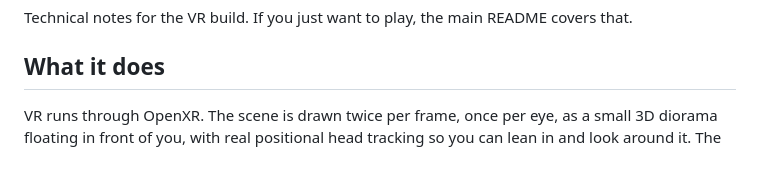
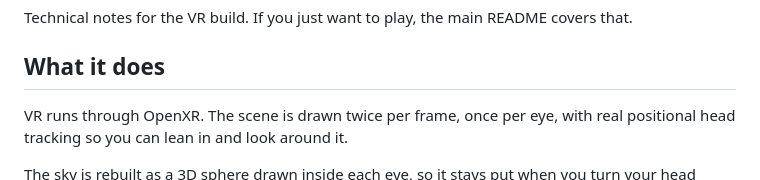
Before and after one commit to RaYRoD-TV/sm64coopdx-vr, a Markdown page: VR_README.md, the part around the change. Drawn GitHub-style.

```diff
--- a/VR_README.md
+++ b/VR_README.md
@@ -4,8 +4,9 @@ Technical notes for the VR build. If you just want to play, the main README cove
 
 ## What it does
 
-VR runs through OpenXR. The scene is drawn twice per frame, once per eye, as a small 3D diorama
-floating in front of you, with real positional head tracking so you can lean in and look around it.
+VR runs through OpenXR. The scene is drawn twice per frame, once per eye,
+with real positional head tracking so you can lean in and look around it.
+
 The sky is rebuilt as a 3D sphere drawn inside each eye, so it stays put when you turn your head
 instead of sliding around like the original 2D skybox does. Menus and the other flat screens (title,
 file select, pause, course/star select, dialogs) are shown on a panel in front of you rather than
```
